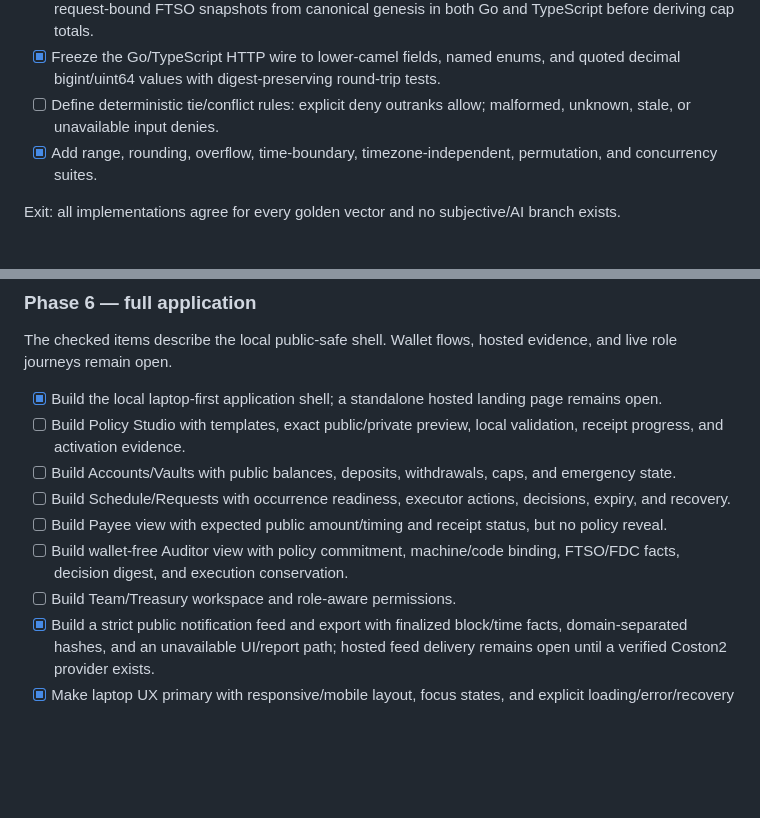
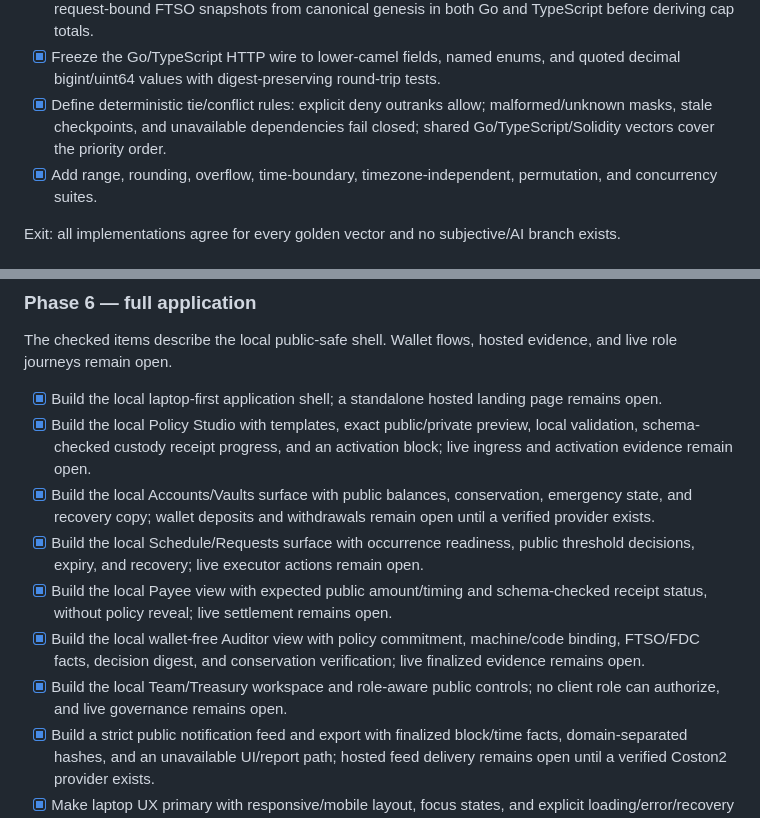
Before and after one commit to minhleeee123/xrp-payguard, a Markdown page: PLAN.md, 2 parts joined by grey strips. GitHub-like rendering; blank space fills up the shorter version.

Commit message:
docs: reconcile local application phase gates

```diff
--- a/PLAN.md
+++ b/PLAN.md
@@ -154,8 +154,9 @@ fields; live machine-domain verification remains open.
   both Go and TypeScript before deriving cap totals.
 - [x] Freeze the Go/TypeScript HTTP wire to lower-camel fields, named enums, and
   quoted decimal bigint/uint64 values with digest-preserving round-trip tests.
-- [ ] Define deterministic tie/conflict rules: explicit deny outranks allow;
-  malformed, unknown, stale, or unavailable input denies.
+- [x] Define deterministic tie/conflict rules: explicit deny outranks allow;
+  malformed/unknown masks, stale checkpoints, and unavailable dependencies fail
+  closed; shared Go/TypeScript/Solidity vectors cover the priority order.
 - [x] Add range, rounding, overflow, time-boundary, timezone-independent,
   permutation, and concurrency suites.
 
@@ -227,17 +228,23 @@ evidence, and live role journeys remain open.
 
 - [x] Build the local laptop-first application shell; a standalone hosted
   landing page remains open.
-- [ ] Build Policy Studio with templates, exact public/private preview, local
-  validation, receipt progress, and activation evidence.
-- [ ] Build Accounts/Vaults with public balances, deposits, withdrawals, caps,
-  and emergency state.
-- [ ] Build Schedule/Requests with occurrence readiness, executor actions,
-  decisions, expiry, and recovery.
-- [ ] Build Payee view with expected public amount/timing and receipt status,
-  but no policy reveal.
-- [ ] Build wallet-free Auditor view with policy commitment, machine/code
-  binding, FTSO/FDC facts, decision digest, and execution conservation.
-- [ ] Build Team/Treasury workspace and role-aware permissions.
+- [x] Build the local Policy Studio with templates, exact public/private
+  preview, local validation, schema-checked custody receipt progress, and an
+  activation block; live ingress and activation evidence remain open.
+- [x] Build the local Accounts/Vaults surface with public balances,
+  conservation, emergency state, and recovery copy; wallet deposits and
+  withdrawals remain open until a verified provider exists.
+- [x] Build the local Schedule/Requests surface with occurrence readiness,
+  public threshold decisions, expiry, and recovery; live executor actions
+  remain open.
+- [x] Build the local Payee view with expected public amount/timing and
+  schema-checked receipt status, without policy reveal; live settlement remains
+  open.
+- [x] Build the local wallet-free Auditor view with policy commitment,
+  machine/code binding, FTSO/FDC facts, decision digest, and conservation
+  verification; live finalized evidence remains open.
+- [x] Build the local Team/Treasury workspace and role-aware public controls;
+  no client role can authorize, and live governance remains open.
 - [x] Build a strict public notification feed and export with finalized block/time
   facts, domain-separated hashes, and an unavailable UI/report path; hosted feed
   delivery remains open until a verified Coston2 provider exists.
```
